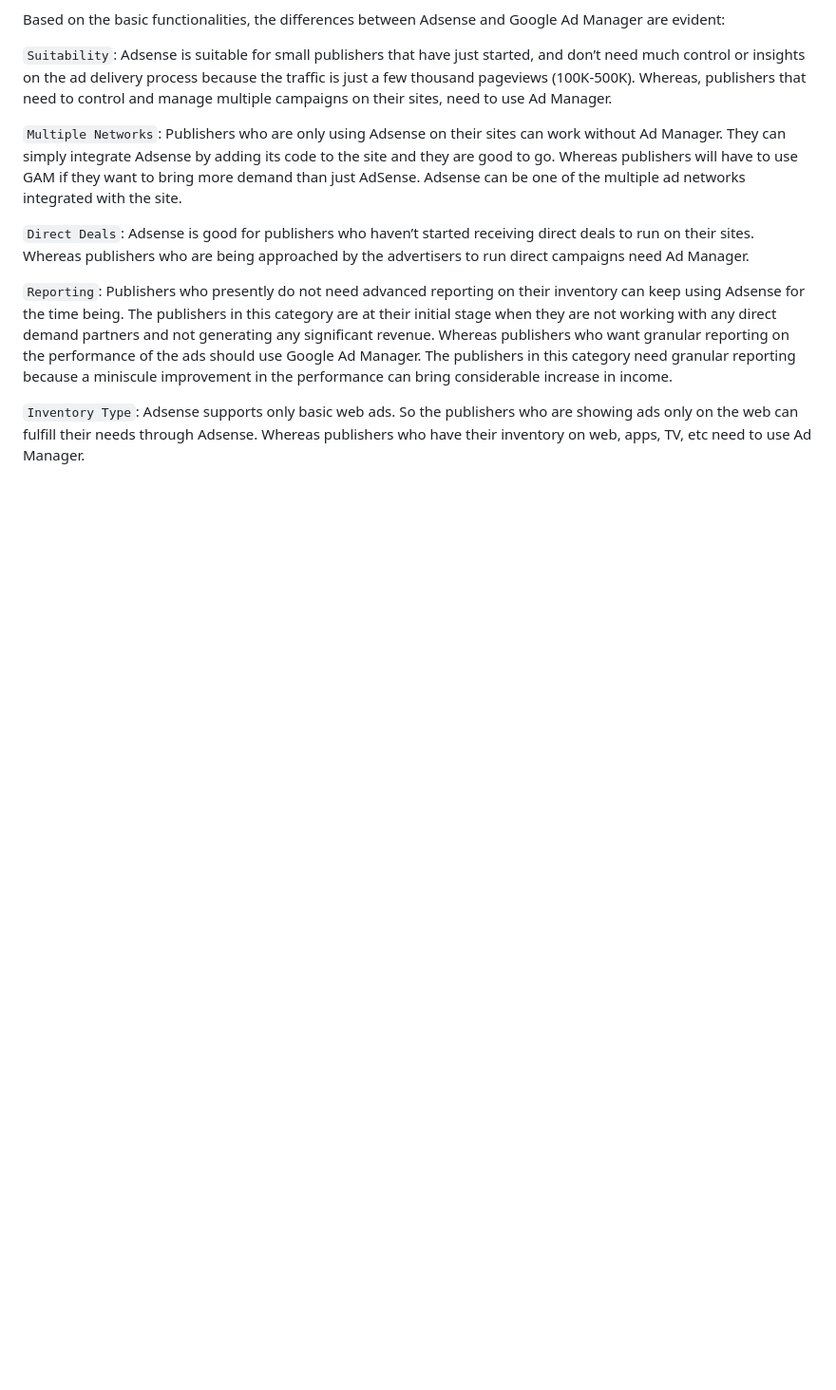
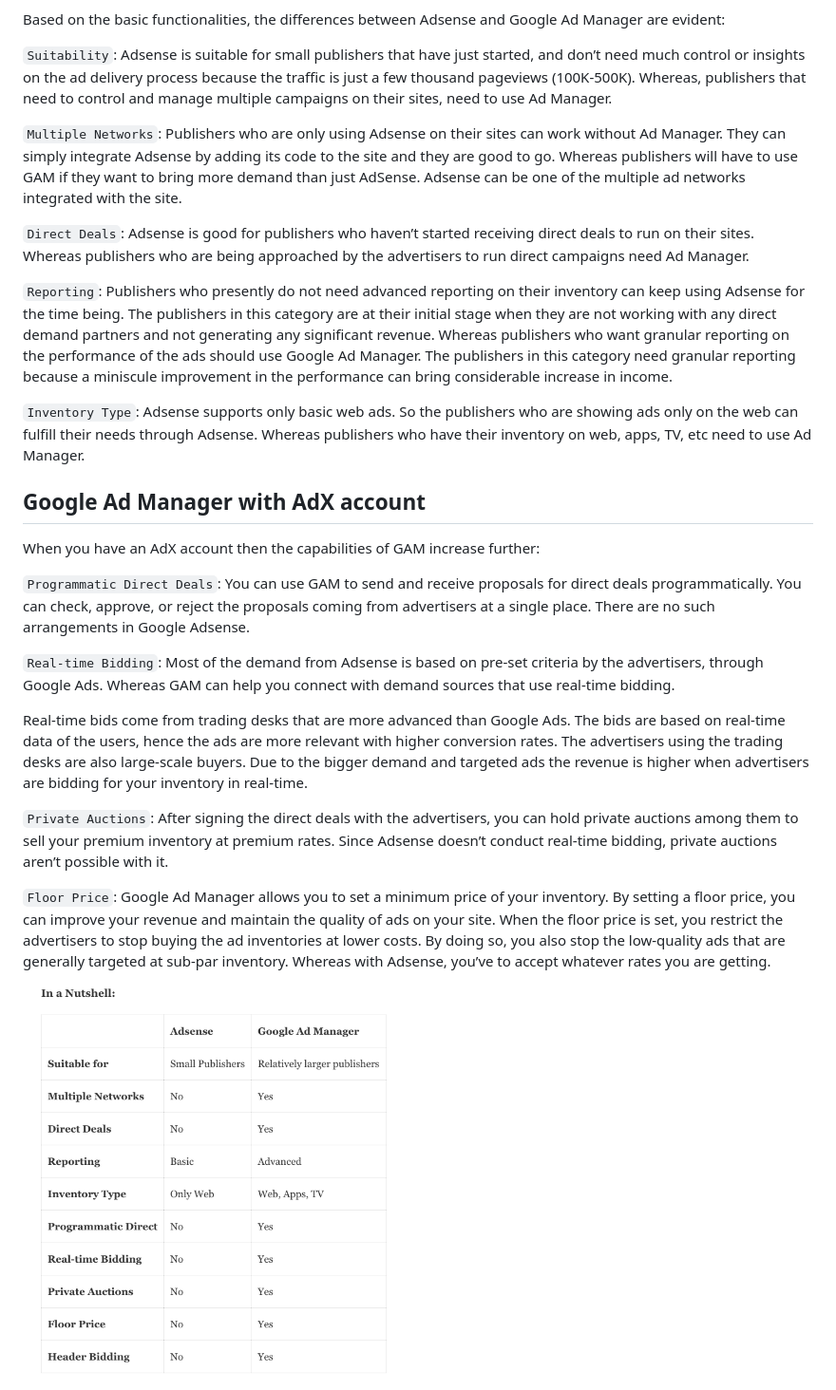
Before and after one commit to sajibcse68/MyDailyLearn, a Markdown page: mix/GoogleAdsense.md, the part around the change. Shown: that part at 95% size. Drawn GitHub-style; pictures changed too: images/adsense-vs-google-ad-manager.png (added); blank space fills up the shorter version.

Commit message:
Google Ad Manager with AdX account

```diff
--- a/mix/GoogleAdsense.md
+++ b/mix/GoogleAdsense.md
@@ -41,3 +41,20 @@ Based on the basic functionalities, the differences between Adsense and Google A
 `Reporting`: Publishers who presently do not need advanced reporting on their inventory can keep using Adsense for the time being. The publishers in this category are at their initial stage when they are not working with any direct demand partners and not generating any significant revenue. Whereas publishers who want granular reporting on the performance of the ads should use Google Ad Manager. The publishers in this category need granular reporting because a miniscule improvement in the performance can bring considerable increase in income.
 
 `Inventory Type`: Adsense supports only basic web ads. So the publishers who are showing ads only on the web can fulfill their needs through Adsense. Whereas publishers who have their inventory on web, apps, TV, etc need to use Ad Manager.
+
+
+## Google Ad Manager with AdX account
+
+When you have an AdX account then the capabilities of GAM increase further:
+
+`Programmatic Direct Deals`: You can use GAM to send and receive proposals for direct deals programmatically. You can check, approve, or reject the proposals coming from advertisers at a single place. There are no such arrangements in Google Adsense.
+
+`Real-time Bidding`: Most of the demand from Adsense is based on pre-set criteria by the advertisers, through Google Ads. Whereas GAM can help you connect with demand sources that use real-time bidding.
+
+Real-time bids come from trading desks that are more advanced than Google Ads. The bids are based on real-time data of the users, hence the ads are more relevant with higher conversion rates. The advertisers using the trading desks are also large-scale buyers. Due to the bigger demand and targeted ads the revenue is higher when advertisers are bidding for your inventory in real-time.
+
+`Private Auctions`: After signing the direct deals with the advertisers, you can hold private auctions among them to sell your premium inventory at premium rates. Since Adsense doesn’t conduct real-time bidding, private auctions aren’t possible with it.
+
+`Floor Price`: Google Ad Manager allows you to set a minimum price of your inventory. By setting a floor price, you can improve your revenue and maintain the quality of ads on your site. When the floor price is set, you restrict the advertisers to stop buying the ad inventories at lower costs. By doing so, you also stop the low-quality ads that are generally targeted at sub-par inventory. Whereas with Adsense, you’ve to accept whatever rates you are getting.
+
+<img src="../images/adsense-vs-google-ad-manager.png" alt="adsense-vs-google-ad-manager" width="400px"/>
```
